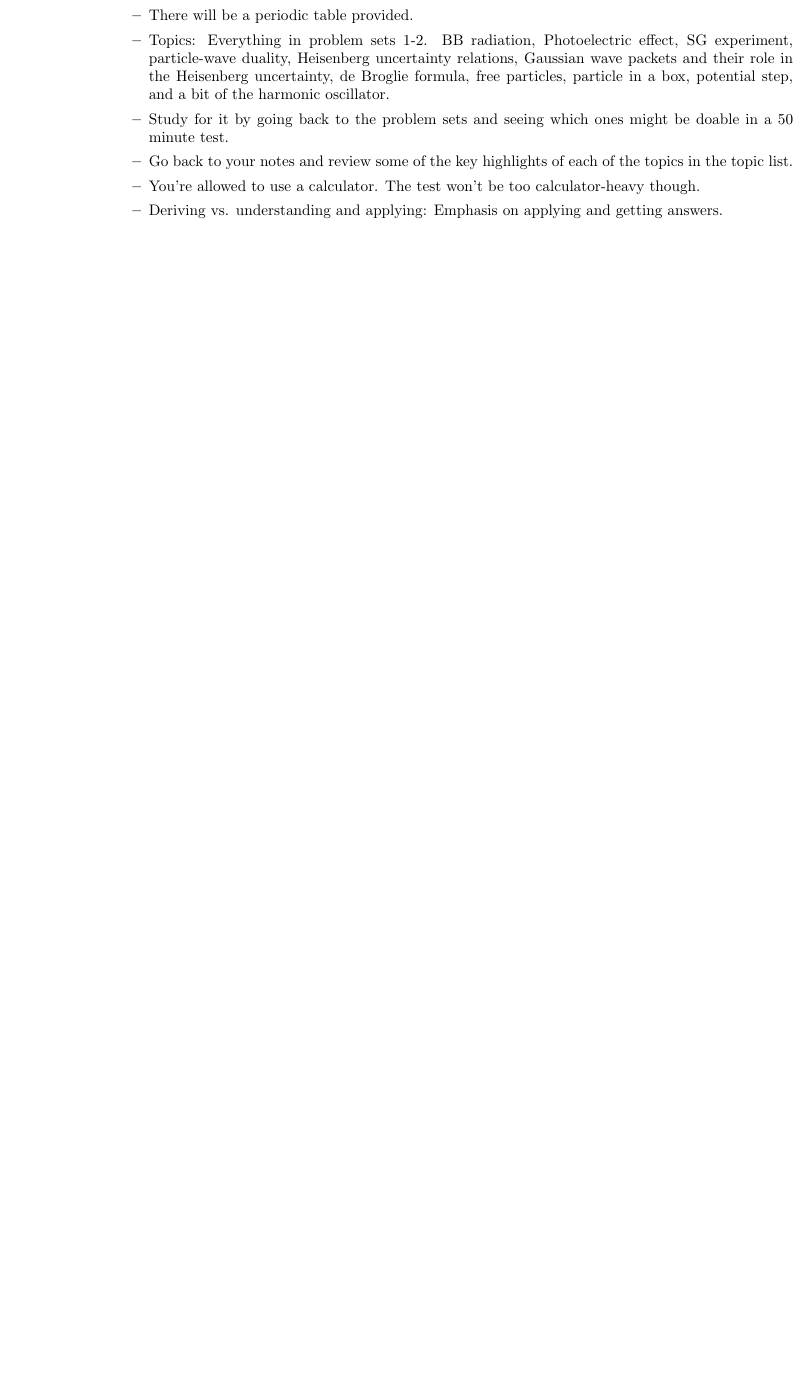
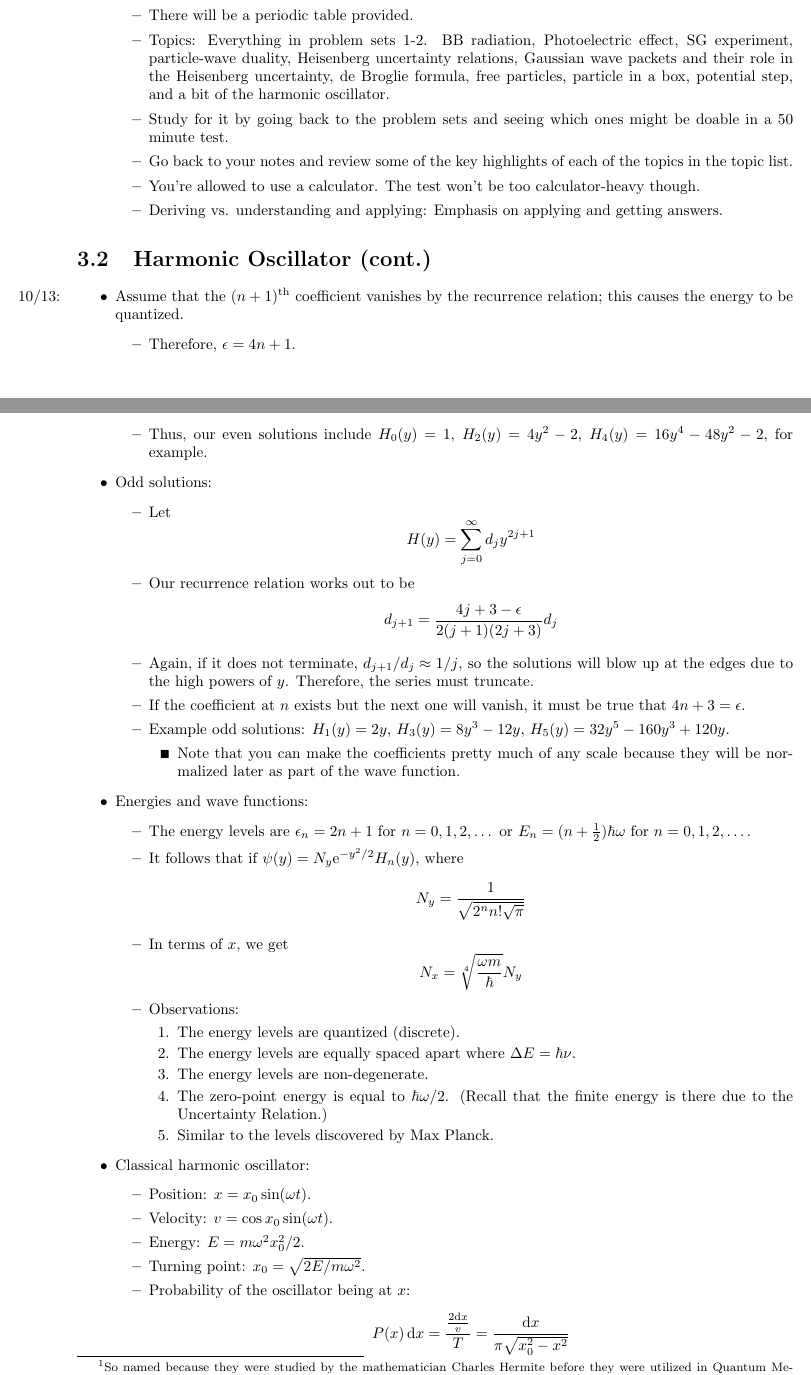
Before and after one commit to shadypuck/CHEM26100Notes, a LaTeX thesis (Notes/notes.tex, which reads Notes/Week3/week3.tex): part of page 32 of 33 before the commit and two parts of pages 32 and 33 of 35 after it, the two joined at a grey line, cut so that both start at the same text, the shorter picture padded with empty space. Compiled offline with pdfLaTeX.

Commit message:
Harmonic Oscillator 2

```diff
--- a/Notes/Week3/week3.tex
+++ b/Notes/Week3/week3.tex
@@ -177,3 +177,60 @@
 
 
 
+\section{Harmonic Oscillator (cont.)}
+\begin{itemize}
+    \item \marginnote{10/13:}Assume that the $(n+1)^\text{th}$ coefficient vanishes by the recurrence relation; this causes the energy to be quantized.
+    \begin{itemize}
+        \item Therefore, $\epsilon=4n+1$.
+    \end{itemize}
+    \item For each value of $n$, there is an even Hermite polynomial\footnote{So named because they were studied by the mathematician Charles Hermite before they were utilized in Quantum Mechanics.}.
+    \begin{itemize}
+        \item Thus, our even solutions include $H_0(y)=1$, $H_2(y)=4y^2-2$, $H_4(y)=16y^4-48y^2-2$, for example.
+    \end{itemize}
+    \item Odd solutions:
+    \begin{itemize}
+        \item Let
+        \begin{equation*}
+            H(y) = \sum_{j=0}^\infty d_jy^{2j+1}
+        \end{equation*}
+        \item Our recurrence relation works out to be
+        \begin{equation*}
+            d_{j+1} = \frac{4j+3-\epsilon}{2(j+1)(2j+3)}d_j
+        \end{equation*}
+        \item Again, if it does not terminate, $d_{j+1}/d_j\approx 1/j$, so the solutions will blow up at the edges due to the high powers of $y$. Therefore, the series must truncate.
+        \item If the coefficient at $n$ exists but the next one will vanish, it must be true that $4n+3=\epsilon$.
+        \item Example odd solutions: $H_1(y)=2y$, $H_3(y)=8y^3-12y$, $H_5(y)=32y^5-160y^3+120y$.
+        \begin{itemize}
+            \item Note that you can make the coefficients pretty much of any scale because they will be normalized later as part of the wave function.
+        \end{itemize}
+    \end{itemize}
+    \item Energies and wave functions:
+    \begin{itemize}
+        \item The energy levels are $\epsilon_n=2n+1$ for $n=0,1,2,\dots$ or $E_n=(n+\frac{1}{2})\hbar\omega$ for $n=0,1,2,\dots$.
+        \item It follows that if $\psi(y)=N_y\e[-y^2/2]H_n(y)$, where
+        \begin{equation*}
+            N_y = \frac{1}{\sqrt{2^nn!\sqrt{\pi}}}
+        \end{equation*}
+        \item In terms of $x$, we get
+        \begin{equation*}
+            N_x = \sqrt[4]{\frac{\omega m}{\hbar}}N_y
+        \end{equation*}
+        \item Observations:
+        \begin{enumerate}
+            \item The energy levels are quantized (discrete).
+            \item The energy levels are equally spaced apart where $\Delta E=\hbar\nu$.
+            \item The energy levels are non-degenerate.
+            \item The zero-point energy is equal to $\hbar\omega/2$. (Recall that the finite energy is there due to the Uncertainty Relation.)
+            \item Similar to the levels discovered by Max Planck.
+        \end{enumerate}
+    \end{itemize}
+    \item Classical harmonic oscillator:
+    \begin{itemize}
+        \item Position: $x=x_0\sin(\omega t)$.
+        \item Velocity: $v=\cos x_0\sin(\omega t)$.
+        \item Energy: $E=m\omega^2x_0^2/2$.
+        \item Turning point: $x_0=\sqrt{2E/m\omega^2}$.
+        \item Probability of the oscillator being at $x$:
+        \begin{equation*}
+            P(x)\dd{x} = \frac{\frac{2\dd{x}}{v}}{T} = \frac{\dd{x}}{\pi\sqrt{x_0^2-x^2}}
+        \end{equation*}
```
Also changed, not shown: Notes/Week3/week3.pdf, Notes/notes.pdf, Notes/Week3/week3.tex (10 more changed lines).
